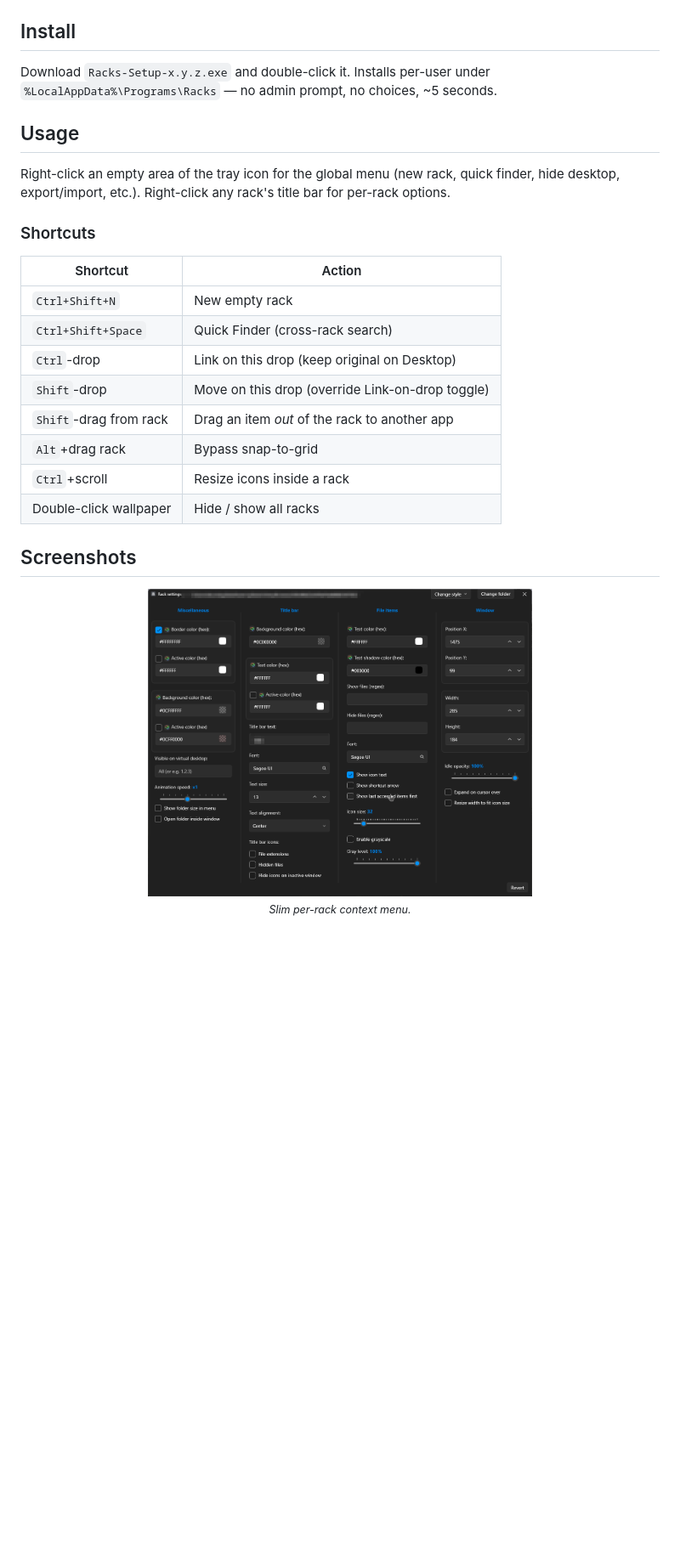
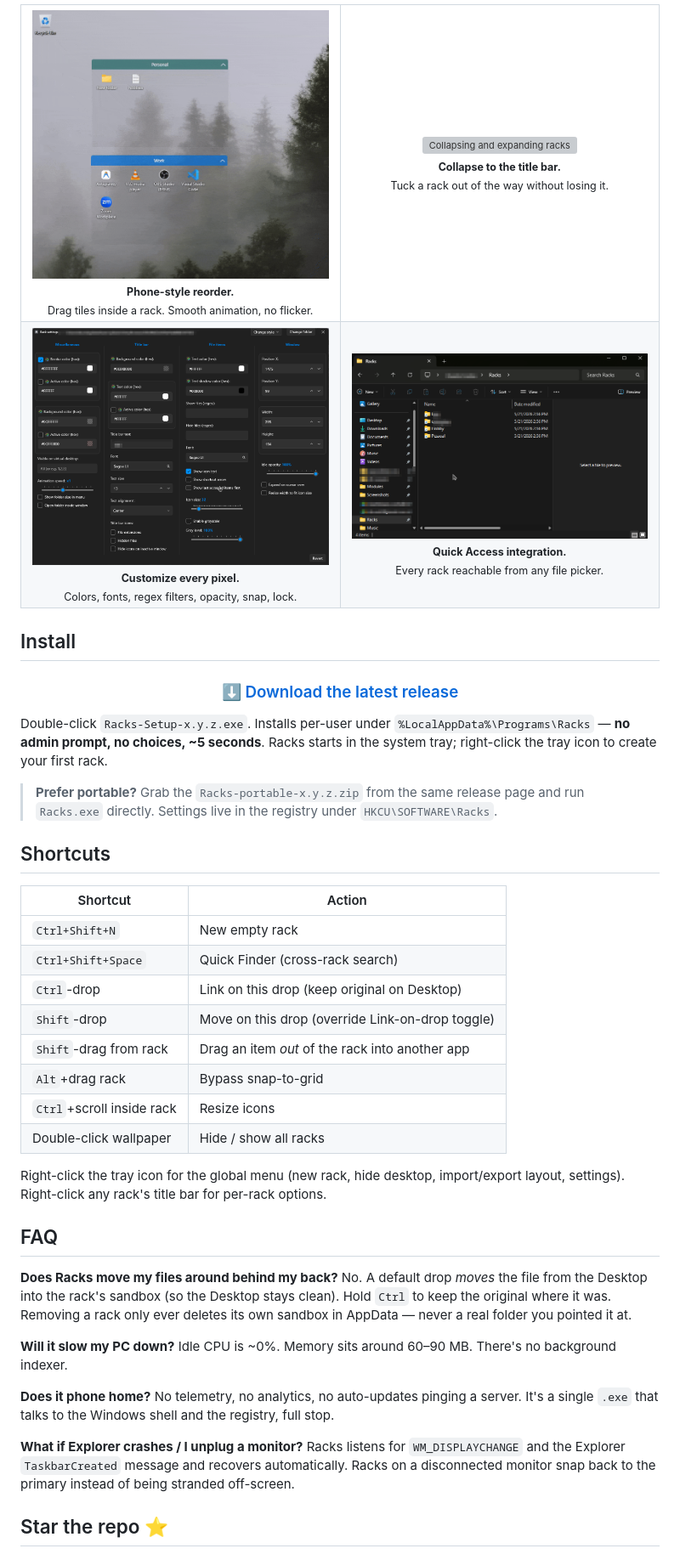
Before and after one commit to duartelcunha/Racks, a Markdown page: README.md, the part around one of its changes. Shown at 85% size. Drawn GitHub-style; pictures changed too: docs/screenshots/demo-1.gif (added); blank space fills up the shorter version; grey boxes are pictures that could not be loaded.

Commit message:
Rewrite README with hero, demo GIFs, FAQ, and clearer CTAs

```diff
--- a/README.md
+++ b/README.md
@@ -43,29 +57,70 @@ Racks lives in the system tray and gives you floating "racks" — small, transpa
+<table>
+  <tr>
+    <td width="50%" align="center">
+      <img src="docs/screenshots/demo-1.gif" alt="Reordering items inside a rack" width="100%" />
+      <br />
+      <sub><b>Phone-style reorder.</b><br/>Drag tiles inside a rack. Smooth animation, no flicker.</sub>
+    </td>
+    <td width="50%" align="center">
+      <img src="docs/screenshots/demo-2.gif" alt="Collapsing and expanding racks" width="100%" />
+      <br />
+      <sub><b>Collapse to the title bar.</b><br/>Tuck a rack out of the way without losing it.</sub>
+    </td>
+  </tr>
+  <tr>
+    <td width="50%" align="center">
+      <img src="docs/screenshots/settings.png" alt="Rack settings dialog" width="100%" />
+      <br />
+      <sub><b>Customize every pixel.</b><br/>Colors, fonts, regex filters, opacity, snap, lock.</sub>
+    </td>
+    <td width="50%" align="center">
+      <img src="docs/screenshots/quick-access.png" alt="Racks in Quick Access" width="100%" />
+      <br />
+      <sub><b>Quick Access integration.</b><br/>Every rack reachable from any file picker.</sub>
+    </td>
+  </tr>
+</table>
 
 ## Install
 
-Download `Racks-Setup-x.y.z.exe` and double-click it. Installs per-user under `%LocalAppData%\Programs\Racks` — no admin prompt, no choices, ~5 seconds.
+<div align="center">
 
-## Usage
+### [⬇️ Download the latest release](https://github.com/duartelcunha/Racks/releases/latest)
 
-Right-click an empty area of the tray icon for the global menu (new rack, quick finder, hide desktop, export/import, etc.). Right-click any rack's title bar for per-rack options.
+</div>
 
-### Shortcuts
+Double-click `Racks-Setup-x.y.z.exe`. Installs per-user under `%LocalAppData%\Programs\Racks` — **no admin prompt, no choices, ~5 seconds**. Racks starts in the system tray; right-click the tray icon to create your first rack.
 
-| Shortcut              | Action                                            |
-| --------------------- | ------------------------------------------------- |
-| `Ctrl+Shift+N`        | New empty rack                                    |
-| `Ctrl+Shift+Space`    | Quick Finder (cross-rack search)                  |
-| `Ctrl`-drop           | Link on this drop (keep original on Desktop)      |
-| `Shift`-drop          | Move on this drop (override Link-on-drop toggle)  |
-| `Shift`-drag from rack| Drag an item *out* of the rack to another app    |
-| `Alt`+drag rack       | Bypass snap-to-grid                               |
-| `Ctrl`+scroll         | Resize icons inside a rack                        |
-| Double-click wallpaper| Hide / show all racks                             |
+> **Prefer portable?** Grab the `Racks-portable-x.y.z.zip` from the same release page and run `Racks.exe` directly. Settings live in the registry under `HKCU\SOFTWARE\Racks`.
 
-## Screenshots
+## Shortcuts
 
-<div align="center">
-  <img src="docs/screenshots/settings.png" alt="Per-rack menu" width="60%" />
-  <br />
-  <sub><i>Slim per-rack context menu.</i></sub>
-</div>
+| Shortcut | Action |
+| --- | --- |
+| `Ctrl+Shift+N` | New empty rack |
+| `Ctrl+Shift+Space` | Quick Finder (cross-rack search) |
+| `Ctrl`-drop | Link on this drop (keep original on Desktop) |
+| `Shift`-drop | Move on this drop (override Link-on-drop toggle) |
+| `Shift`-drag from rack | Drag an item *out* of the rack into another app |
+| `Alt`+drag rack | Bypass snap-to-grid |
+| `Ctrl`+scroll inside rack | Resize icons |
+| Double-click wallpaper | Hide / show all racks |
+
+Right-click the tray icon for the global menu (new rack, hide desktop, import/export layout, settings). Right-click any rack's title bar for per-rack options.
+
+## FAQ
+
+**Does Racks move my files around behind my back?**
+No. A default drop *moves* the file from the Desktop into the rack's sandbox (so the Desktop stays clean). Hold `Ctrl` to keep the original where it was. Removing a rack only ever deletes its own sandbox in AppData — never a real folder you pointed it at.
+
+**Will it slow my PC down?**
+Idle CPU is ~0%. Memory sits around 60–90 MB. There's no background indexer.
+
+**Does it phone home?**
+No telemetry, no analytics, no auto-updates pinging a server. It's a single `.exe` that talks to the Windows shell and the registry, full stop.
+
+**What if Explorer crashes / I unplug a monitor?**
+Racks listens for `WM_DISPLAYCHANGE` and the Explorer `TaskbarCreated` message and recovers automatically. Racks on a disconnected monitor snap back to the primary instead of being stranded off-screen.
+
+## Star the repo ⭐
+
```
Also changed, not shown: other parts of README.md (+35 -20 lines), docs/screenshots/demo-3.gif (added), 1 other file.
